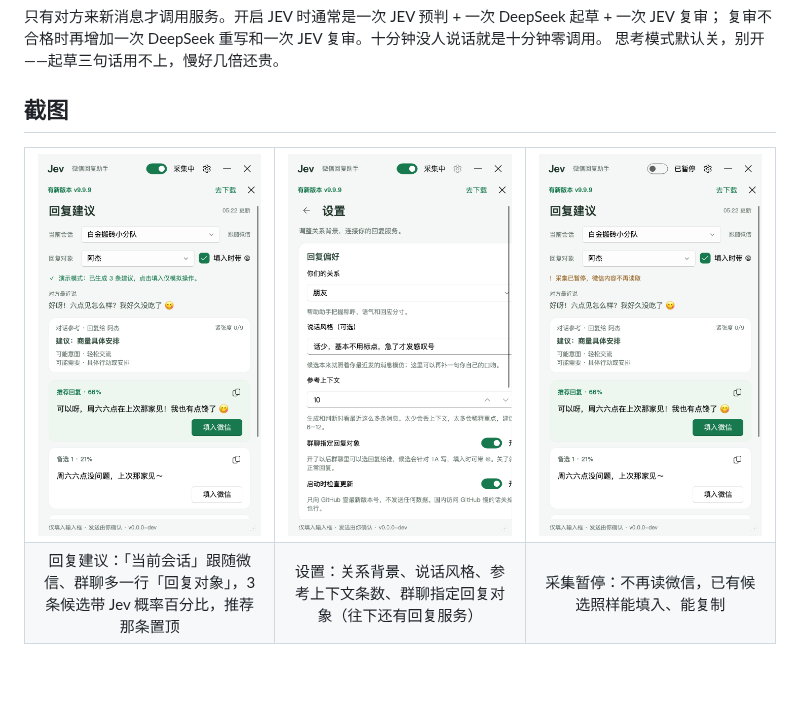
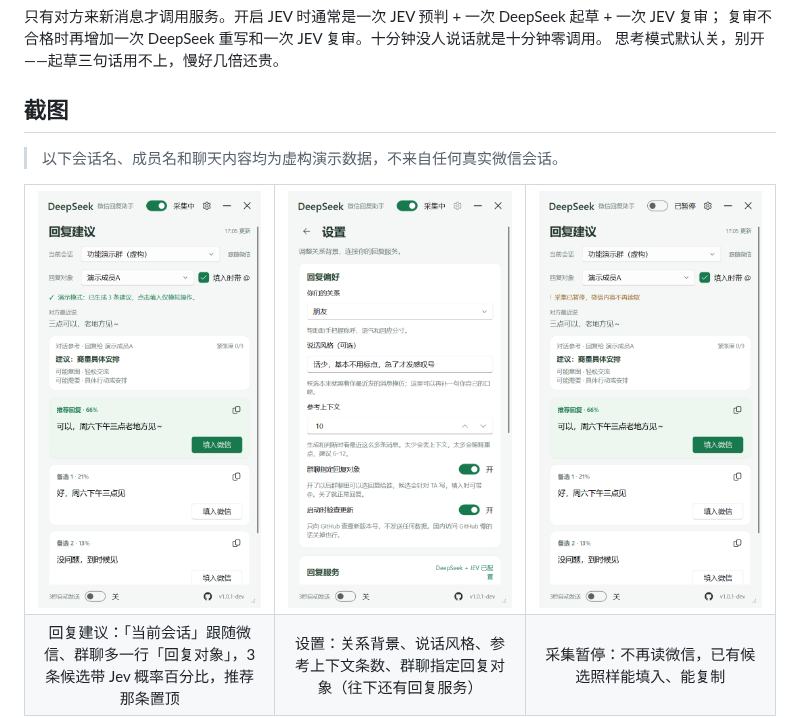
Before and after one commit to Aimark-dai/jev-chat-windows-deepseek-jev, a Markdown page: README.md, the part around the change. GitHub-like rendering; pictures changed too: docs/ui_home.png, docs/ui_settings.png, docs/ui_toggle_off.png; blank space fills up the shorter version.

```diff
--- a/README.md
+++ b/README.md
@@ -61,6 +61,8 @@ DeepSeek 按预判生成 3 条候选 → TypeSafe JEV 复审排序 → 一键填
 思考模式默认关，别开——起草三句话用不上，慢好几倍还贵。
 
 ## 截图
+
+> 以下会话名、成员名和聊天内容均为虚构演示数据，不来自任何真实微信会话。
 
 <table>
 <tr>
```
Also changed, not shown: 1 other file.
